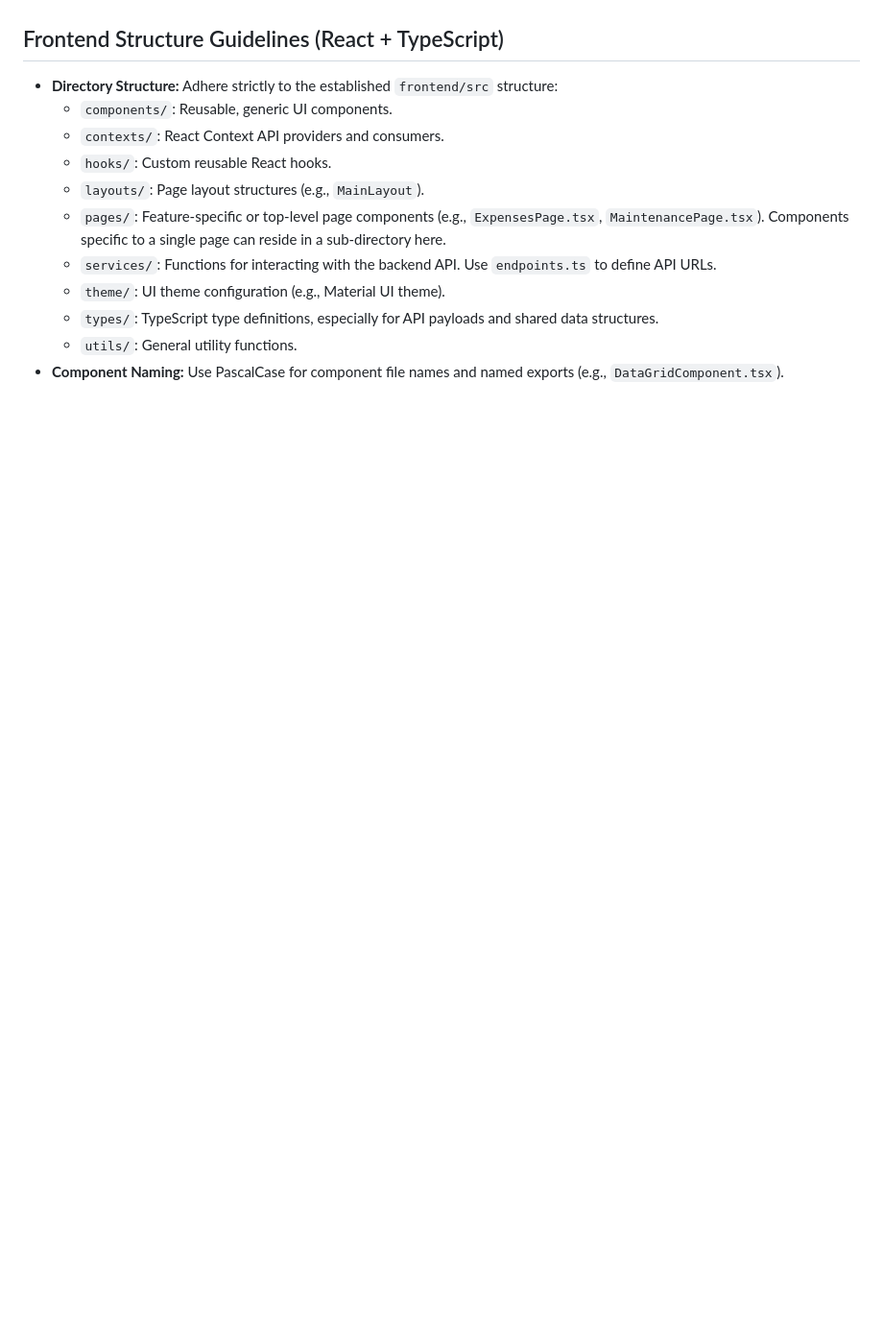
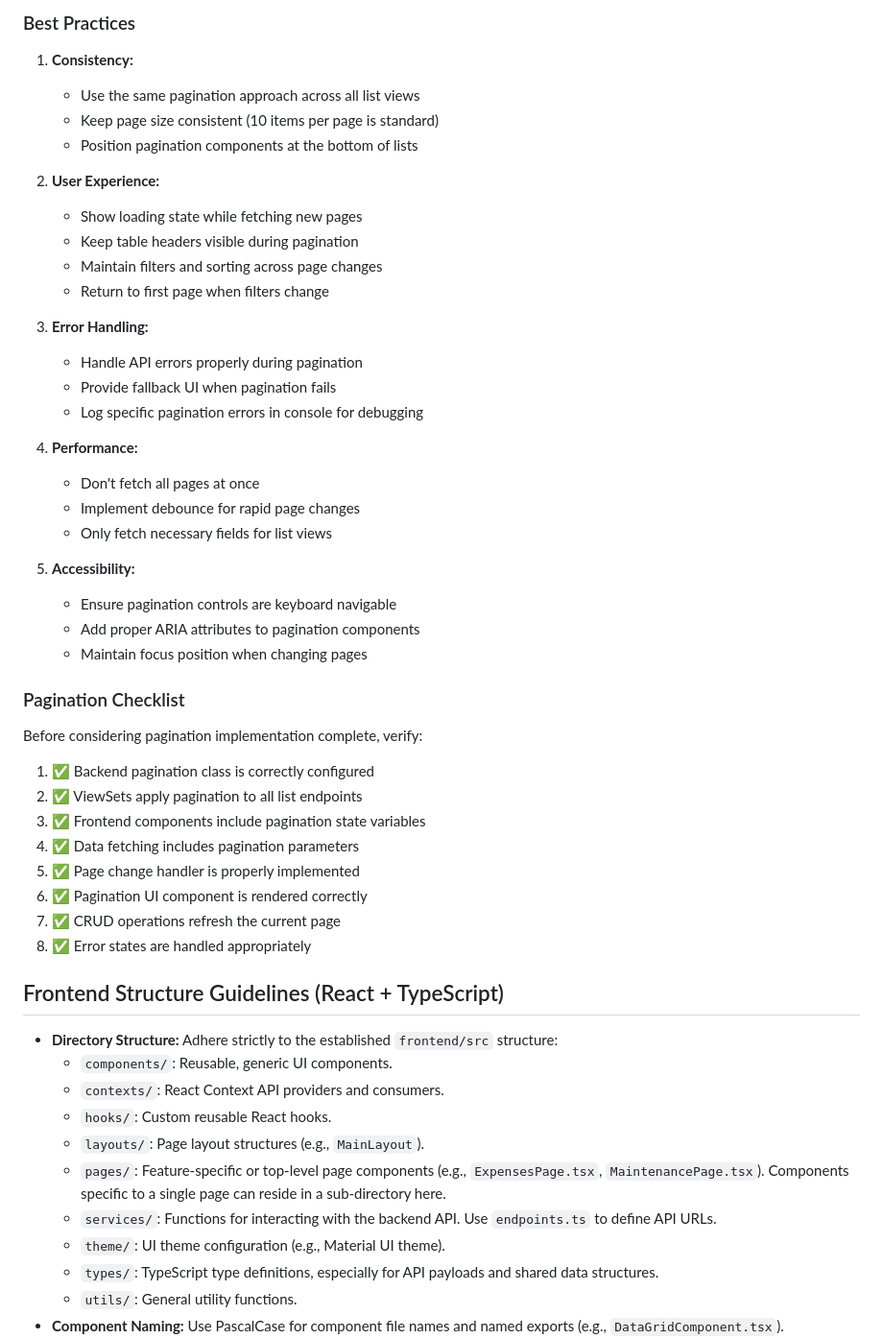
Before and after one commit to luka-radisic/iceplant-management-portal, a Markdown page: .cursor/rules.md, the part around one of its changes. Shown at 96% size. Rendered like a GitHub page; blank space fills up the shorter version.

```diff
--- a/.cursor/rules.md
+++ b/.cursor/rules.md
@@ -250,3 +397,44 @@ Before considering an API implementation complete, verify:
+### Best Practices
+
+1. **Consistency:**
+   * Use the same pagination approach across all list views
+   * Keep page size consistent (10 items per page is standard)
+   * Position pagination components at the bottom of lists
+
+2. **User Experience:**
+   * Show loading state while fetching new pages
+   * Keep table headers visible during pagination
+   * Maintain filters and sorting across page changes
+   * Return to first page when filters change
+
+3. **Error Handling:**
+   * Handle API errors properly during pagination
+   * Provide fallback UI when pagination fails
+   * Log specific pagination errors in console for debugging
+
+4. **Performance:**
+   * Don't fetch all pages at once
+   * Implement debounce for rapid page changes
+   * Only fetch necessary fields for list views
+
+5. **Accessibility:**
+   * Ensure pagination controls are keyboard navigable
+   * Add proper ARIA attributes to pagination components
+   * Maintain focus position when changing pages
+
+### Pagination Checklist
+
+Before considering pagination implementation complete, verify:
+
+1. ✅ Backend pagination class is correctly configured
+2. ✅ ViewSets apply pagination to all list endpoints
+3. ✅ Frontend components include pagination state variables
+4. ✅ Data fetching includes pagination parameters
+5. ✅ Page change handler is properly implemented
+6. ✅ Pagination UI component is rendered correctly
+7. ✅ CRUD operations refresh the current page
+8. ✅ Error states are handled appropriately
+
 ## Frontend Structure Guidelines (React + TypeScript)
 
 *   **Directory Structure:** Adhere strictly to the established `frontend/src` structure:
```
Also changed, not shown: other parts of .cursor/rules.md (+147 -0 lines).
